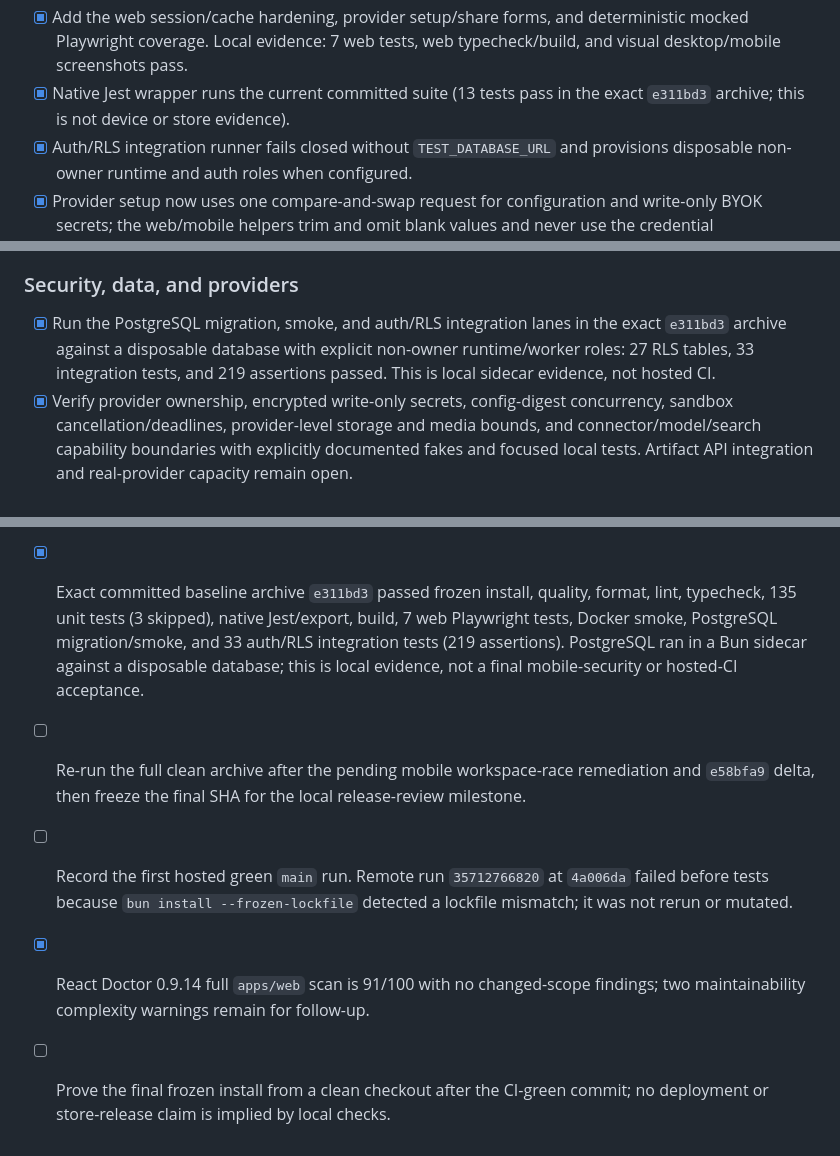
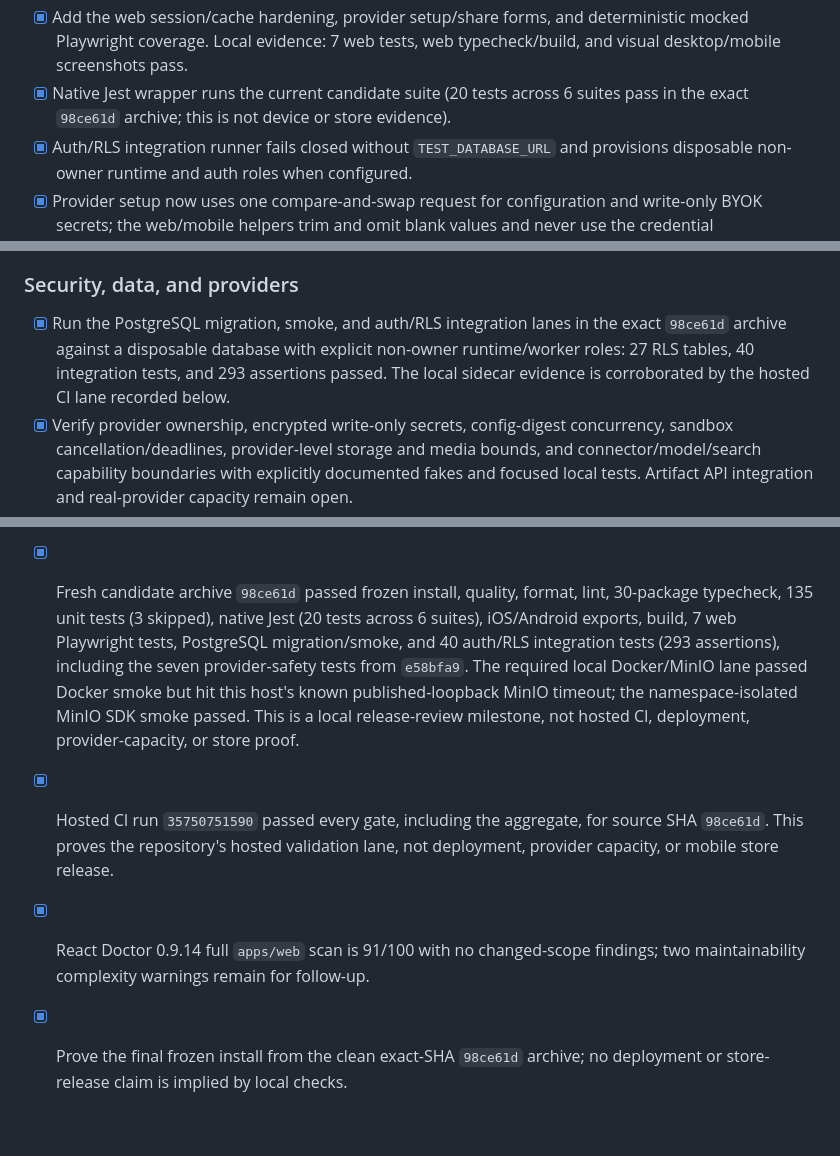
Before and after one commit to ashutoshpw/openmuse, a Markdown page: .agents/tasks/implementation.md, 3 parts joined by grey strips. GitHub-like rendering.

Commit message:
docs: record hosted candidate validation

```diff
--- a/.agents/tasks/implementation.md
+++ b/.agents/tasks/implementation.md
@@ -18,8 +18,9 @@ live.
 - [x] Add the web session/cache hardening, provider setup/share forms, and
       deterministic mocked Playwright coverage. Local evidence: 7 web tests,
       web typecheck/build, and visual desktop/mobile screenshots pass.
-- [x] Native Jest wrapper runs the current committed suite (13 tests pass in
-      the exact `e311bd3` archive; this is not device or store evidence).
+- [x] Native Jest wrapper runs the current candidate suite (20 tests across 6
+      suites pass in the exact `98ce61d` archive; this is not device or store
+      evidence).
 - [x] Auth/RLS integration runner fails closed without `TEST_DATABASE_URL` and
       provisions disposable non-owner runtime and auth roles when configured.
 - [x] Provider setup now uses one compare-and-swap request for configuration
@@ -82,9 +83,10 @@ live.
 ### Security, data, and providers
 
 - [x] Run the PostgreSQL migration, smoke, and auth/RLS integration lanes in
-      the exact `e311bd3` archive against a disposable database with explicit
-      non-owner runtime/worker roles: 27 RLS tables, 33 integration tests, and
-      219 assertions passed. This is local sidecar evidence, not hosted CI.
+      the exact `98ce61d` archive against a disposable database with explicit
+      non-owner runtime/worker roles: 27 RLS tables, 40 integration tests, and
+      293 assertions passed. The local sidecar evidence is corroborated by the
+      hosted CI lane recorded below.
 - [x] Verify provider ownership, encrypted write-only secrets, config-digest
       concurrency, sandbox cancellation/deadlines, provider-level storage and
       media bounds, and connector/model/search capability boundaries with
@@ -129,19 +131,19 @@ live.
       install, quality, format, lint, typecheck, unit, native Jest/export,
       PostgreSQL smoke plus auth integration, web Playwright, and aggregate
       gates from one exact committed SHA.
-- [x] Exact committed baseline archive `e311bd3` passed frozen install,
-      quality, format, lint, typecheck, 135 unit tests (3 skipped), native
-      Jest/export, build, 7 web Playwright tests, Docker smoke, PostgreSQL
-      migration/smoke, and 33 auth/RLS integration tests (219 assertions).
-      PostgreSQL ran in a Bun sidecar against a disposable database; this is
-      local evidence, not a final mobile-security or hosted-CI acceptance.
-- [ ] Re-run the full clean archive after the pending mobile workspace-race
-      remediation and `e58bfa9` delta, then freeze the final SHA for the
-      local release-review milestone.
-- [ ] Record the first hosted green `main` run. Remote run `35712766820` at
-      `4a006da` failed before tests because `bun install --frozen-lockfile`
-      detected a lockfile mismatch; it was not rerun or mutated.
+- [x] Fresh candidate archive `98ce61d` passed frozen install, quality,
+      format, lint, 30-package typecheck, 135 unit tests (3 skipped), native
+      Jest (20 tests across 6 suites), iOS/Android exports, build, 7 web
+      Playwright tests, PostgreSQL migration/smoke, and 40 auth/RLS
+      integration tests (293 assertions), including the seven provider-safety
+      tests from `e58bfa9`. The required local Docker/MinIO lane passed Docker
+      smoke but hit this host's known published-loopback MinIO timeout; the
+      namespace-isolated MinIO SDK smoke passed. This is a local release-review
+      milestone, not hosted CI, deployment, provider-capacity, or store proof.
+- [x] Hosted CI run `35750751590` passed every gate, including the aggregate,
+      for source SHA `98ce61d`. This proves the repository's hosted validation
+      lane, not deployment, provider capacity, or mobile store release.
 - [x] React Doctor 0.9.14 full `apps/web` scan is 91/100 with no changed-scope
       findings; two maintainability complexity warnings remain for follow-up.
-- [ ] Prove the final frozen install from a clean checkout after the CI-green
-      commit; no deployment or store-release claim is implied by local checks.
+- [x] Prove the final frozen install from the clean exact-SHA `98ce61d` archive;
+      no deployment or store-release claim is implied by local checks.
```
